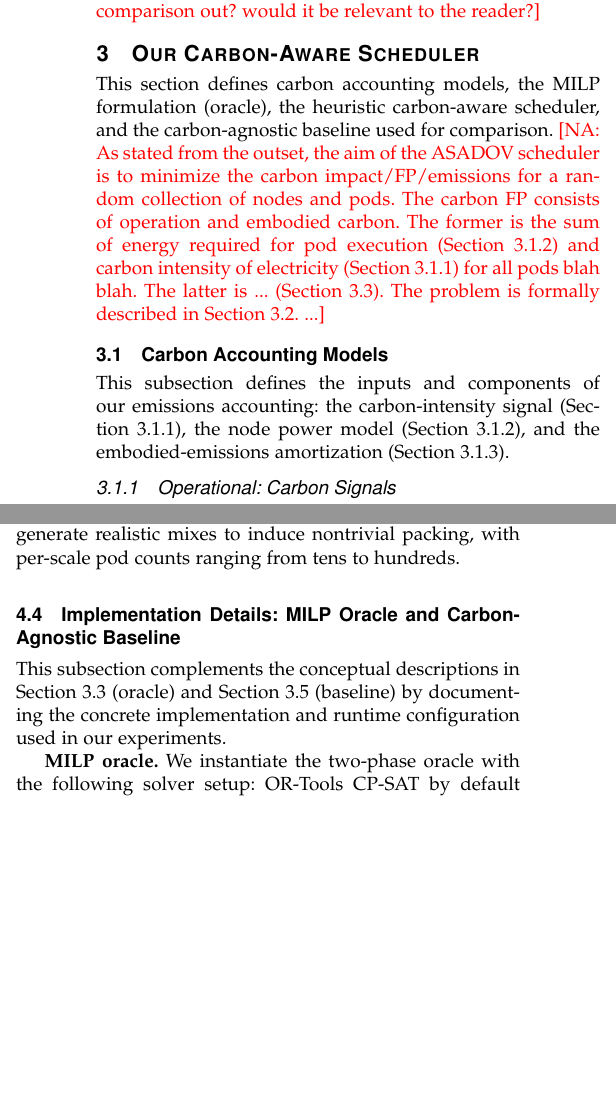
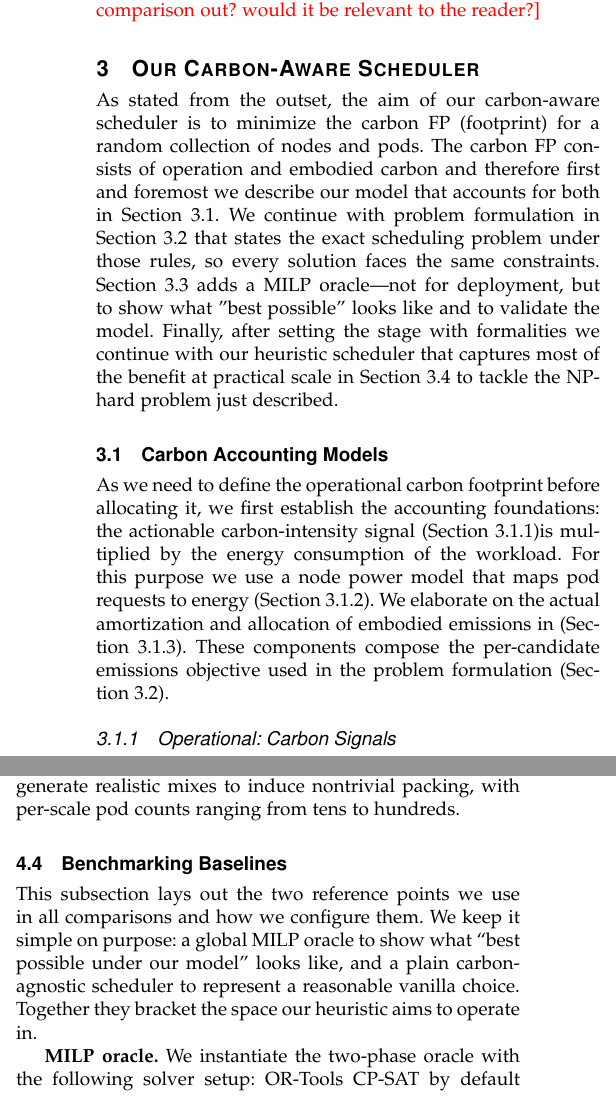
Before and after one commit to nasadov/carbon-aware-orchestrator, a LaTeX paper (docs/paper-two/main.tex): two parts of the columns of pages 3 and 6 of 11, joined at a grey line, cut so that both start at the same text, the shorter picture padded with empty space. The pictures show the PDF file docs/paper-two/main.pdf that the author committed with the source.

Commit message:
paper: Update carbon accounting models and parameter definitions
- Enhanced the description of the carbon-aware scheduler, emphasizing the operational carbon footprint and its components.
- Updated the parameters section with a detailed table for clarity on inputs used in the scheduling formulation.

```diff
--- a/docs/paper-two/main.tex
+++ b/docs/paper-two/main.tex
@@ -118,12 +118,11 @@ In this paper, we adopt a refined, SCI-consistent allocation: we attribute embod
 
 \section{Our Carbon-Aware Scheduler}
 
-This section defines carbon accounting models, the MILP formulation (oracle), the heuristic carbon-aware scheduler, and the carbon-agnostic baseline used for comparison. \pk{As stated from the outset, the aim of the ASADOV scheduler is to minimize the carbon impact/FP/emissions for a random collection of nodes and pods. The carbon FP consists of operation and embodied carbon. The former is the sum of energy required for pod execution (Section 3.1.2) and carbon intensity of electricity (Section 3.1.1) for all pods blah blah. The latter is ... (Section 3.3).
-The problem is formally described in Section 3.2. ...}
+As stated from the outset, the aim of our carbon-aware scheduler is to minimize the carbon FP (footprint) for a random collection of nodes and pods. The carbon FP consists of operation and embodied carbon and therefore first and foremost we describe our model that accounts for both in Section \ref{sec:carbon-accounting-models}. We continue with problem formulation in Section~\ref{sec:problem-formulation} that states the exact scheduling problem under those rules, so every solution faces the same constraints. Section~\ref{subsec:milp-oracle-for-benchmarking} adds a MILP oracle—not for deployment, but to show what "best possible" looks like and to validate the model. Finally, after setting the stage with formalities we continue with our heuristic scheduler that captures most of the benefit at practical scale in Section~\ref{subsec:proposed-heuristic-carbon-aware-scheduler} to tackle the NP-hard problem just described.
 
-\subsection{Carbon Accounting Models}
+\subsection{Carbon Accounting Models}\label{sec:carbon-accounting-models}
 
-This subsection defines the inputs and components of our emissions accounting: the carbon-intensity signal (Section~\ref{subsubsec:carbon-signals}), the node power model (Section~\ref{subsubsec:power-model}), and the embodied-emissions amortization (Section~\ref{subsubsec:embodied}).
+As we need to define the operational carbon footprint before allocating it, we first establish the accounting foundations: the actionable carbon-intensity signal (Section~\ref{subsubsec:carbon-signals})is multiplied by the energy consumption of the workload. For this purpose we use a node power model that maps pod requests to energy (Section~\ref{subsubsec:power-model}). We elaborate on the actual amortization and allocation of embodied emissions in (Section~\ref{subsubsec:embodied}). These components compose the per-candidate emissions objective used in the problem formulation (Section~\ref{sec:problem-formulation}).
 
 \subsubsection{Operational: Carbon Signals}\label{subsubsec:carbon-signals}
 
@@ -191,6 +190,3 @@ We formulate the carbon-aware scheduling problem as a Mixed Integer Linear Progr
 
 \textbf{Sets:} Let $i \in \mathcal{P}$ denote the set of pods, $j \in \mathcal{F}$ the set of nodes, and $t \in \mathcal{T}$ the set of timeslots.
 
-\textbf{Parameters:}
-\begin{align}
-& D_i \in \mathbb{N}^+ & \text{Deadline timeslot for pod $i$} \\
@@ -201,9 +193,5 @@ We formulate the carbon-aware scheduling problem as a Mixed Integer Linear Progr
-& r_{i} \in \mathbb{R}^+ & \text{RAM request of pod $i$} \\
-& C_{jt} \in \mathbb{R}^+ & \text{Available CPU of node $j$ in timeslot $t$} \\
-& R_{jt} \in \mathbb{R}^+ & \text{Available RAM of node $j$ in timeslot $t$} \\
-& p_{ij} \in \mathbb{R}^+ & \text{Power consumption of pod $i$ on node $j$} \\
-& \text{CI}_{j,t} \in \mathbb{R}^+ & \text{Carbon intensity of node $j$ in timeslot $t$} \\
-& \text{EC}_j \in \mathbb{R}^+ & \text{Embodied carbon of node $j$} \\
-& L_j \in \mathbb{R}^+ & \text{Expected lifetime of node $j$} \\
-& u_j \in \mathbb{R}^+ & \text{Utilization factor of node $j$}
-\end{align}
+\textbf{Parameters:} Table~\ref{tab:problem-parameters} lists the notation and description of the inputs used in the formulation.
+\begin{table}[!t]
+\centering
+\caption{Problem parameters and notation}
+\label{tab:problem-parameters}
@@ -453,9 +456,9 @@ We evaluate all algorithms on a shared synthetic testbed with consistent infrast
 
 Workloads consist of pods with CPU and RAM requests, integer-hour durations, and earliest start slots derived from their originating timeslot files. Deadlines are set as earliest + duration + slack to create bounded scheduling windows. We generate realistic mixes to induce nontrivial packing, with per-scale pod counts ranging from tens to hundreds.
 
-\subsection{Implementation Details: MILP Oracle and Carbon-Agnostic Baseline}\label{subsec:impl-oracle-baseline}
+\subsection{Benchmarking Baselines}\label{subsec:benchmarking-baselines}
 
-This subsection complements the conceptual descriptions in Section~\ref{subsec:milp-oracle-for-benchmarking} (oracle) and Section~\ref{subsec:baseline-scheduler} (baseline) by documenting the concrete implementation and runtime configuration used in our experiments.
+This subsection lays out the two reference points we use in all comparisons and how we configure them. We keep it simple on purpose: a global MILP oracle to show what “best possible under our model” looks like, and a plain carbon-agnostic scheduler to represent a reasonable vanilla choice. Together they bracket the space our heuristic aims to operate in.
 
 \textbf{MILP oracle.} We instantiate the two-phase oracle with the following solver setup: OR-Tools CP-SAT by default (per-phase time limit 60 s, 8 threads, relative gap 0.05), with PuLP fallbacks for HiGHS/Gurobi/CPLEX/CBC using equivalent limits. Phase~2 uses binary activation variables to charge idle+embodied once per active (node, timeslot) with standard linking; we warm-start from Phase~1 where supported and, on timeout, run a dynamic-only fallback to return a usable bound. We log solver status, iteration counts (when available), and wall time.
 
```
Also changed, not shown: docs/paper-two/main.pdf, docs/paper-two/main.tex (31 more changed lines).
